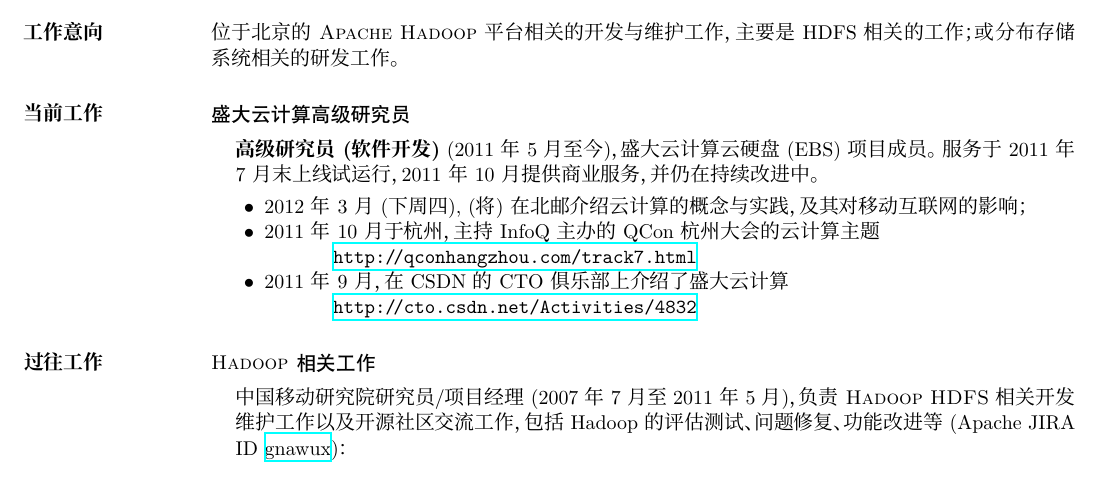
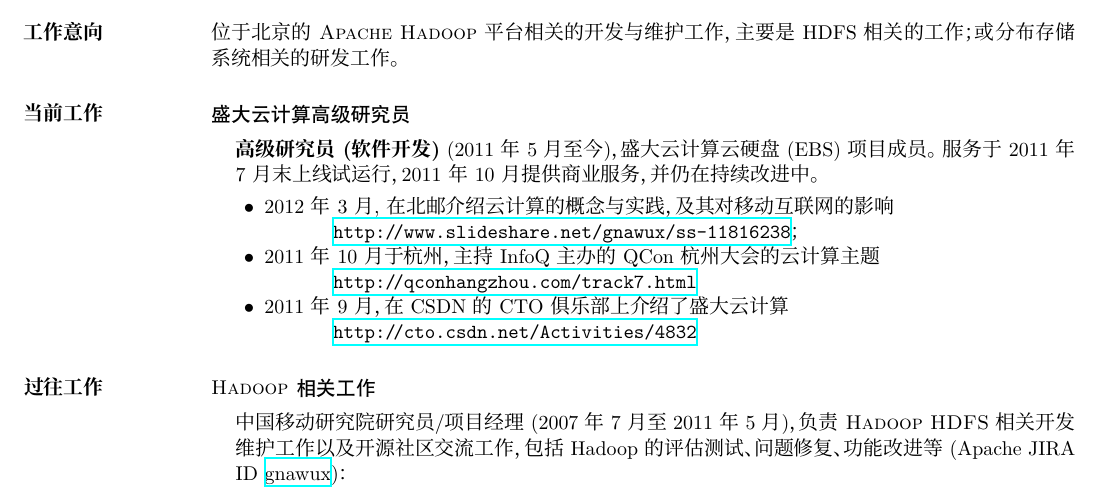
Before and after one commit to gnawux/resume, a LaTeX CV (wangxu-zh.tex): part of page 1 of 2, cut so that both start at the same text. Compiled offline with XeLaTeX; a missing font is replaced by an installed copy or a similar font.

Commit message:
ref to the slides presented in BUPT on March 1st
Add the link of the slides, which was presented in Bupt
on March 1st, 2012.
>	http://www.slideshare.net/gnawux/ss-11816238

Signed-off-by: Wang Xu <gnawux@gmail.com>

```diff
--- a/wangxu-zh.tex
+++ b/wangxu-zh.tex
@@ -77,7 +77,7 @@
 \item[] \textbf{高级研究员~(软件开发)}\/ (2011年5月至今)，盛大云计算云硬盘~(EBS)~项目成员。服务于~2011年7月末上线试运行，2011年10月提供商业服务，并仍在持续改进中。
 \begin{list2}
 \vspace*{.05in}
-\item 2012年3月~(下周四), (将)~在北邮介绍云计算的概念与实践，及其对移动互联网的影响；
+\item 2012年3月, 在北邮介绍云计算的概念与实践，及其对移动互联网的影响 \\ \hindent\href{http://www.slideshare.net/gnawux/ss-11816238}{\tt\http{}www.slideshare.net/gnawux/ss-11816238}；
 \item 2011年10月于杭州，主持~InfoQ~主办的~QCon~杭州大会的云计算主题~\\ \hindent\href{http://qconhangzhou.com/track_7.html}{\tt\http{}qconhangzhou.com/track$\underline{}$7.html}
 \item 2011年9月，在~CSDN~的~CTO~俱乐部上介绍了盛大云计算~\\ \hindent\href{http://cto.csdn.net/Activities/4832}{\tt\http{}cto.csdn.net/Activities/4832}
 \end{list2}
```
Also changed, not shown: wangxu-en.tex (+1 -1 lines), wangxu-en.pdf, wangxu-zh.pdf.
